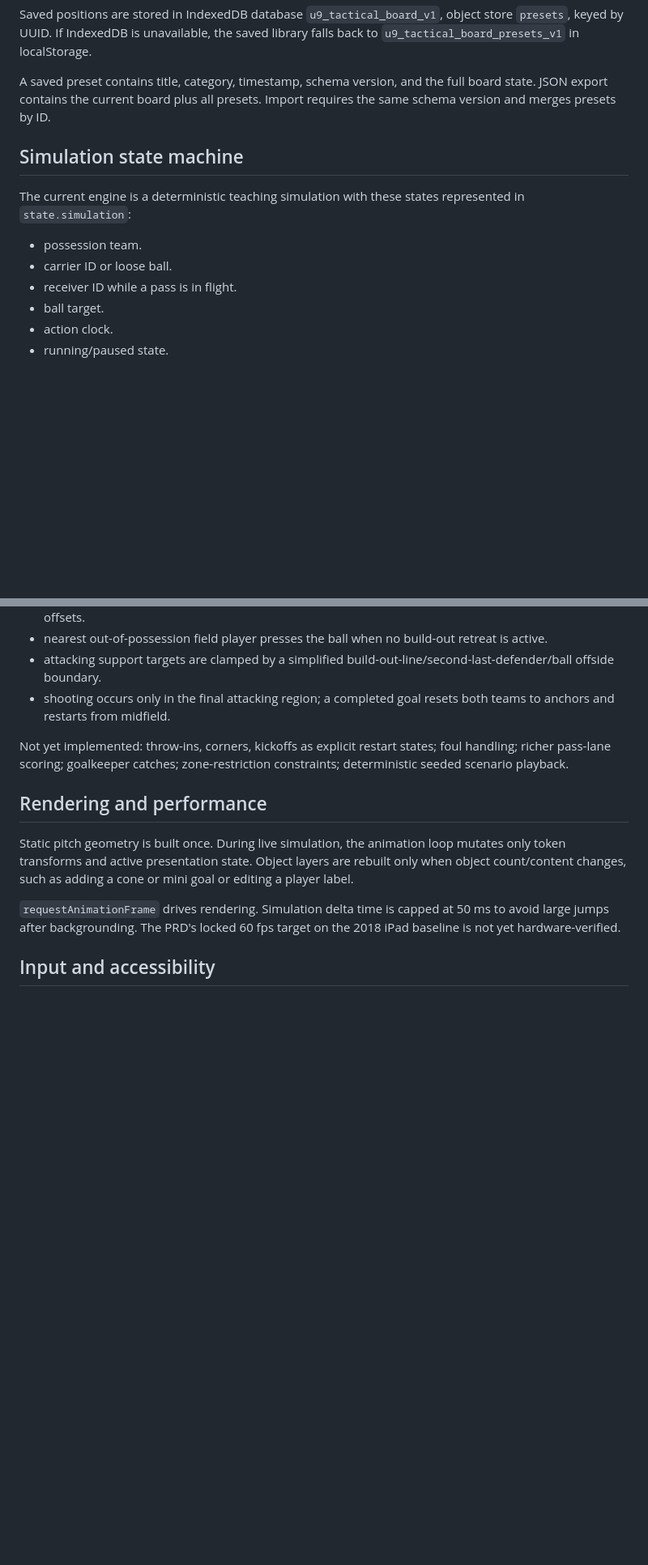
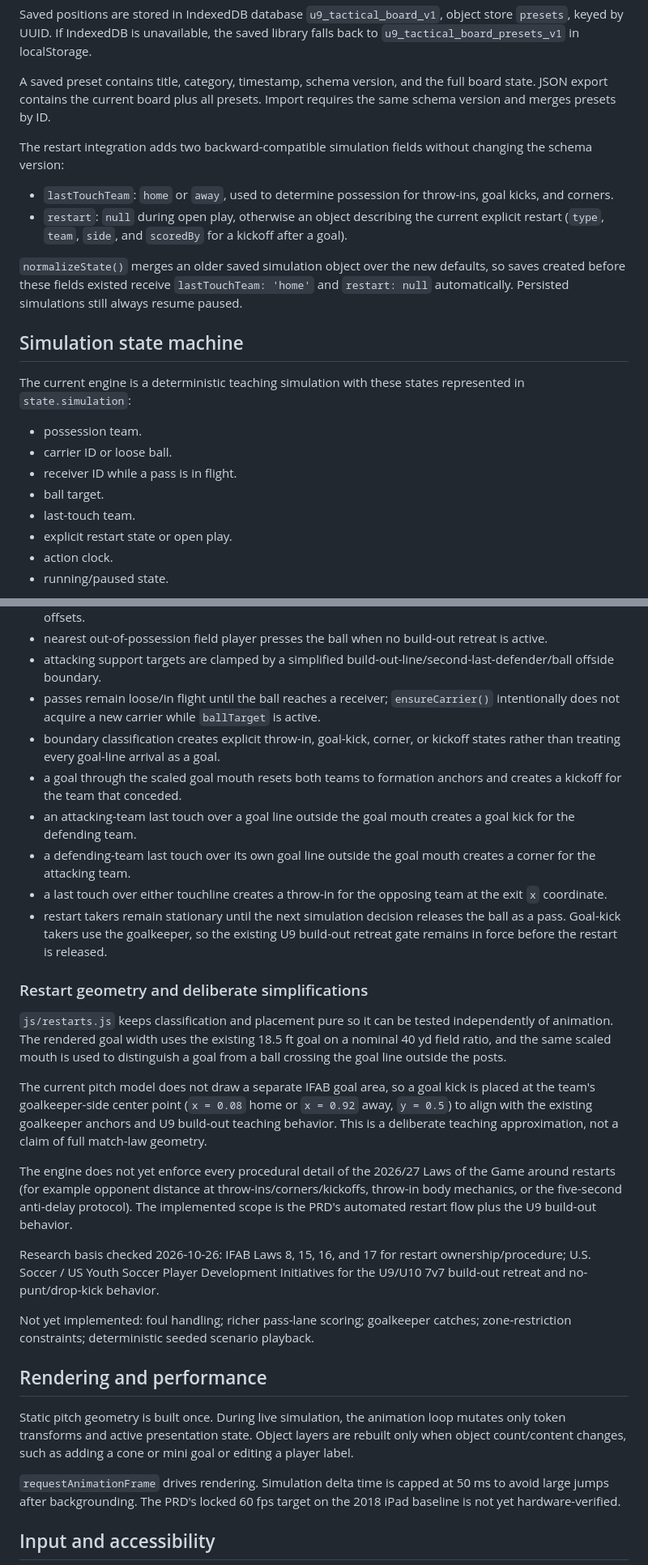
Before and after one commit to AahPlexX/soccer, a Markdown page: ARCHITECTURE.md, 2 parts joined by grey strips. Shown at 81% size. GitHub-like rendering; blank space fills up the shorter version.

Commit message:
Document explicit restart state machine

```diff
--- a/ARCHITECTURE.md
+++ b/ARCHITECTURE.md
@@ -74,6 +75,13 @@ Saved positions are stored in IndexedDB database `u9_tactical_board_v1`, object
 
 A saved preset contains title, category, timestamp, schema version, and the full board state. JSON export contains the current board plus all presets. Import requires the same schema version and merges presets by ID.
 
+The restart integration adds two backward-compatible simulation fields without changing the schema version:
+
+- `lastTouchTeam`: `home` or `away`, used to determine possession for throw-ins, goal kicks, and corners.
+- `restart`: `null` during open play, otherwise an object describing the current explicit restart (`type`, `team`, `side`, and `scoredBy` for a kickoff after a goal).
+
+`normalizeState()` merges an older saved simulation object over the new defaults, so saves created before these fields existed receive `lastTouchTeam: 'home'` and `restart: null` automatically. Persisted simulations still always resume paused.
+
 ## Simulation state machine
 
 The current engine is a deterministic teaching simulation with these states represented in `state.simulation`:
@@ -82,6 +90,8 @@ The current engine is a deterministic teaching simulation with these states repr
 - carrier ID or loose ball.
 - receiver ID while a pass is in flight.
 - ball target.
+- last-touch team.
+- explicit restart state or open play.
 - action clock.
 - running/paused state.
 
@@ -95,9 +105,25 @@ Rules implemented now:
 - good-spacing mode preserves anchors; bunching mode moves players toward the ball with small offsets.
 - nearest out-of-possession field player presses the ball when no build-out retreat is active.
 - attacking support targets are clamped by a simplified build-out-line/second-last-defender/ball offside boundary.
-- shooting occurs only in the final attacking region; a completed goal resets both teams to anchors and restarts from midfield.
+- passes remain loose/in flight until the ball reaches a receiver; `ensureCarrier()` intentionally does not acquire a new carrier while `ballTarget` is active.
+- boundary classification creates explicit throw-in, goal-kick, corner, or kickoff states rather than treating every goal-line arrival as a goal.
+- a goal through the scaled goal mouth resets both teams to formation anchors and creates a kickoff for the team that conceded.
+- an attacking-team last touch over a goal line outside the goal mouth creates a goal kick for the defending team.
+- a defending-team last touch over its own goal line outside the goal mouth creates a corner for the attacking team.
+- a last touch over either touchline creates a throw-in for the opposing team at the exit `x` coordinate.
+- restart takers remain stationary until the next simulation decision releases the ball as a pass. Goal-kick takers use the goalkeeper, so the existing U9 build-out retreat gate remains in force before the restart is released.
 
-Not yet implemented: throw-ins, corners, kickoffs as explicit restart states; foul handling; richer pass-lane scoring; goalkeeper catches; zone-restriction constraints; deterministic seeded scenario playback.
+### Restart geometry and deliberate simplifications
+
+`js/restarts.js` keeps classification and placement pure so it can be tested independently of animation. The rendered goal width uses the existing 18.5 ft goal on a nominal 40 yd field ratio, and the same scaled mouth is used to distinguish a goal from a ball crossing the goal line outside the posts.
+
+The current pitch model does not draw a separate IFAB goal area, so a goal kick is placed at the team's goalkeeper-side center point (`x = 0.08` home or `x = 0.92` away, `y = 0.5`) to align with the existing goalkeeper anchors and U9 build-out teaching behavior. This is a deliberate teaching approximation, not a claim of full match-law geometry.
+
+The engine does not yet enforce every procedural detail of the 2026/27 Laws of the Game around restarts (for example opponent distance at throw-ins/corners/kickoffs, throw-in body mechanics, or the five-second anti-delay protocol). The implemented scope is the PRD's automated restart flow plus the U9 build-out behavior.
+
+Research basis checked 2026-10-26: IFAB Laws 8, 15, 16, and 17 for restart ownership/procedure; U.S. Soccer / US Youth Soccer Player Development Initiatives for the U9/U10 7v7 build-out retreat and no-punt/drop-kick behavior.
+
+Not yet implemented: foul handling; richer pass-lane scoring; goalkeeper catches; zone-restriction constraints; deterministic seeded scenario playback.
 
 ## Rendering and performance
 
```
Also changed, not shown: other parts of ARCHITECTURE.md (+5 -2 lines).
